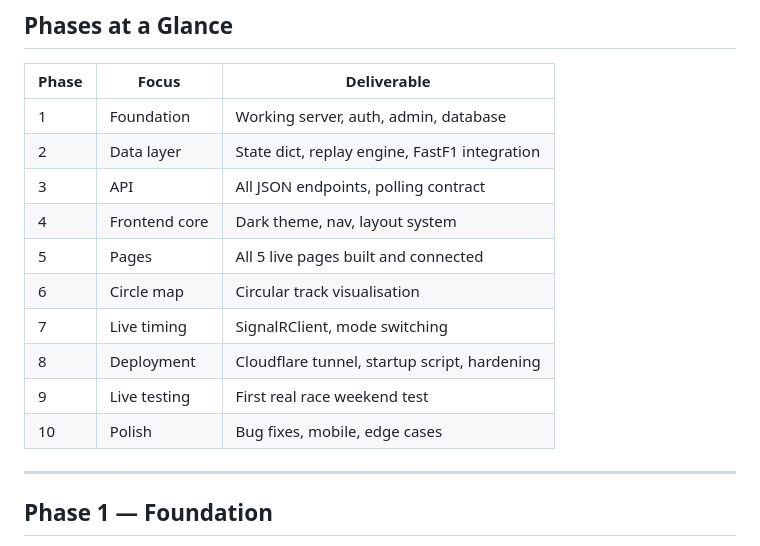
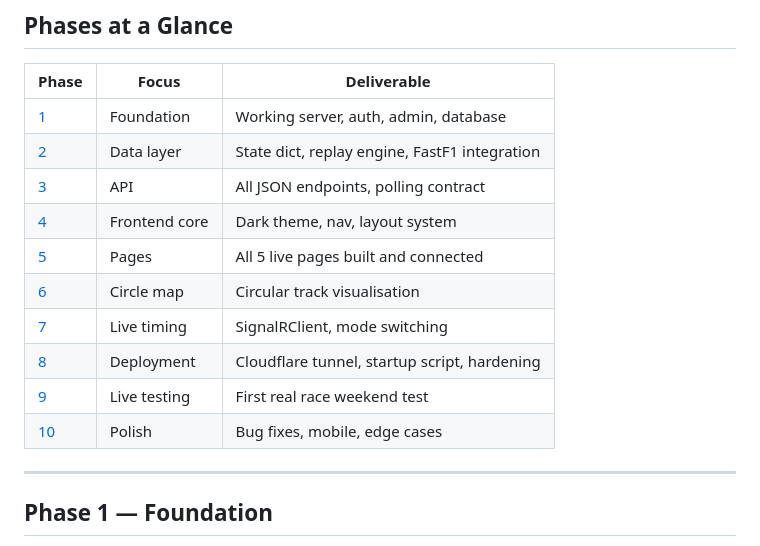
Before and after one commit to mohibb/f1-pitwall, a Markdown page: docs/project_plan.md, the part around the change. Drawn GitHub-style.

Commit message:
docs: add anchor links to phases at a glance table

```diff
--- a/docs/project_plan.md
+++ b/docs/project_plan.md
@@ -10,16 +10,16 @@
 
 | Phase | Focus | Deliverable |
 |---|---|---|
-| 1 | Foundation | Working server, auth, admin, database |
-| 2 | Data layer | State dict, replay engine, FastF1 integration |
-| 3 | API | All JSON endpoints, polling contract |
-| 4 | Frontend core | Dark theme, nav, layout system |
-| 5 | Pages | All 5 live pages built and connected |
-| 6 | Circle map | Circular track visualisation |
-| 7 | Live timing | SignalRClient, mode switching |
-| 8 | Deployment | Cloudflare tunnel, startup script, hardening |
-| 9 | Live testing | First real race weekend test |
-| 10 | Polish | Bug fixes, mobile, edge cases |
+| [1](#phase-1--foundation) | Foundation | Working server, auth, admin, database |
+| [2](#phase-2--data-layer) | Data layer | State dict, replay engine, FastF1 integration |
+| [3](#phase-3--api) | API | All JSON endpoints, polling contract |
+| [4](#phase-4--frontend-core) | Frontend core | Dark theme, nav, layout system |
+| [5](#phase-5--pages) | Pages | All 5 live pages built and connected |
+| [6](#phase-6--circle-map) | Circle map | Circular track visualisation |
+| [7](#phase-7--live-timing) | Live timing | SignalRClient, mode switching |
+| [8](#phase-8--deployment) | Deployment | Cloudflare tunnel, startup script, hardening |
+| [9](#phase-9--live-testing) | Live testing | First real race weekend test |
+| [10](#phase-10--polish) | Polish | Bug fixes, mobile, edge cases |'''
 
 ---
 
```
